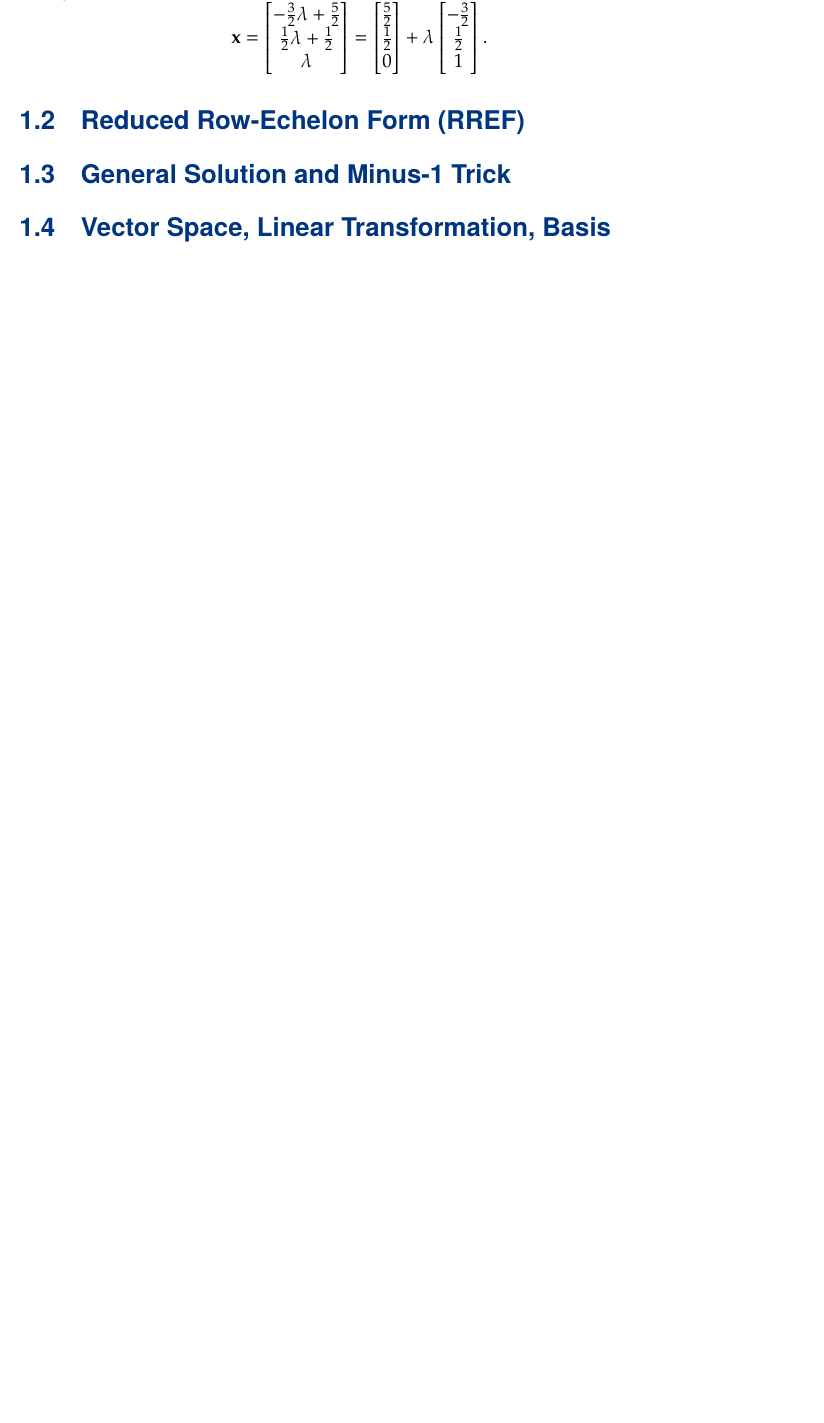
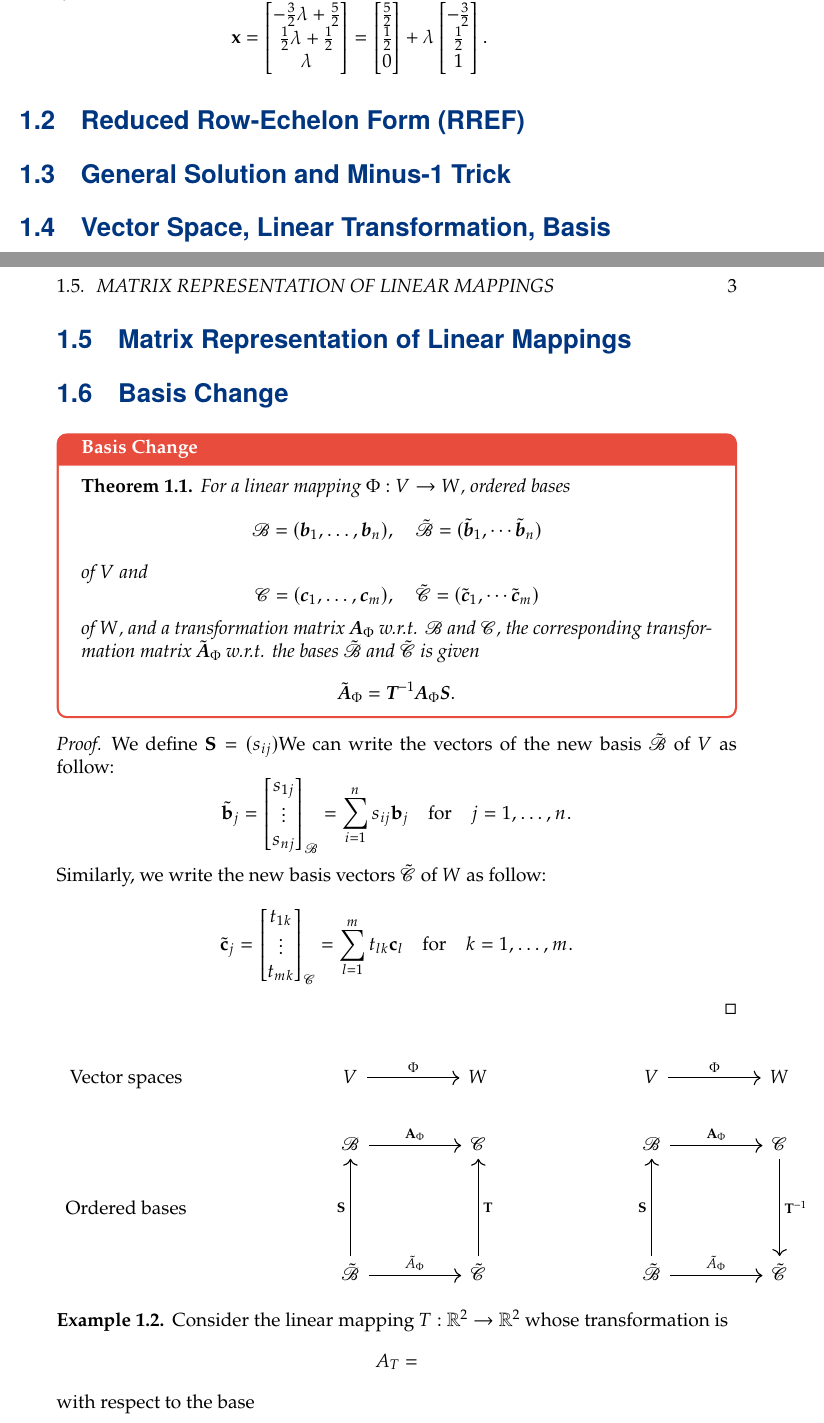
Before and after one commit to Hacker-Code-J/2023-fall, a LaTeX book (Advanced_Applied_Mathematics/AAM_20192250.tex): part of page 4 of 12 before the commit and two parts of pages 6 and 7 of 15 after it, the two joined at a grey line, cut so that both start at the same text, the shorter picture padded with empty space. Compiled offline with pdfLaTeX.

Commit message:
Update AAM_20192250.tex

```diff
--- a/Advanced_Applied_Mathematics/AAM_20192250.tex
+++ b/Advanced_Applied_Mathematics/AAM_20192250.tex
@@ -319,6 +303,51 @@
 
 	\section{Vector Space, Linear Transformation, Basis}
 
+	\newpage
+	\section{Matrix Representation of Linear Mappings}
+
+
+	\section{Basis Change}
+
+	\begin{tcolorbox}[colframe=thmcolor,title={\color{white}\bf Basis Change}]
+		\begin{theorem}
+			For a linear mapping $\Phi:V\to W$, ordered bases \[
+			\mathscr{B}=(\textbf{b}_1,\dots,\textbf{b}_n),\quad\tilde{\mathscr{B}}=(\tilde{\textbf{b}}_1,\cdots\tilde{\textbf{b}}_n)
+			\] of \(V\) and \[
+			\mathscr{C}=(\textbf{c}_1,\dots,\textbf{c}_m),\quad\tilde{\mathscr{C}}=(\tilde{\textbf{c}}_1,\cdots\tilde{\textbf{c}}_m)
+			\] of \(W\), and a transformation matrix \(\textbf{A}_{\Phi}\) w.r.t. \(\mathscr{B}\) and \(\mathscr{C}\), the corresponding transformation matrix \(\tilde{\textbf{A}}_\Phi\) w.r.t. the bases \(\tilde{\mathscr{B}}\) and \(\tilde{\mathscr{C}}\) is given \[
+			\tilde{\textbf{A}}_\Phi=\textbf{T}^{-1}\textbf{A}_\Phi \textbf{S}.
+			\]
+		\end{theorem}
+	\end{tcolorbox}
+	\begin{proof}
+		We define \(\textbf{S}=(s_{ij})\)We can write the vectors of the new basis \(\tilde{\mathscr{B}}\) of \(V\) as follow: \[
+		\tilde{\textbf{b}}_j=\begin{bmatrix}
+			s_{1j} \\ \vdots \\ s_{nj}
+		\end{bmatrix}_{\mathscr{B}}=\sum_{i=1}^ns_{ij}\textbf{b}_j\quad\text{for}\quad j=1,\dots,n.
+		\] Similarly, we write the new basis vectors \(\tilde{\mathscr{C}}\) of \(W\) as follow: \[
+		\tilde{\textbf{c}}_j=\begin{bmatrix}
+			t_{1k} \\ \vdots \\ t_{mk}
+		\end{bmatrix}_{\mathscr{C}}=\sum_{l=1}^mt_{lk}\textbf{c}_l\quad\text{for}\quad k=1,\dots,m.
+		\]
+	\end{proof}
+
+	\begin{center}
+	\begin{tikzcd}
+		\text{Vector spaces} &  &  & V \arrow[rr, "\Phi"]                                             &  & W                                    &  &  & V \arrow[rr, "\Phi"]                                             &  & W                                \\
+		&  &  & \mathscr{B} \arrow[rr, "\textbf{A}_\Phi"]                                 &  & \mathscr{C}                          &  &  & \mathscr{B} \arrow[rr, "\textbf{A}_\Phi"]                                 &  & \mathscr{C} \arrow[dd, "\textbf{T}^{-1}"] \\
+		\text{Ordered bases} &  &  &                                                                  &  &                                      &  &  &                                                                  &  &                                  \\
+		&  &  & \tilde{\mathscr{B}} \arrow[uu, "\textbf{S}"] \arrow[rr, "\tilde{A}_\Phi"] &  & \tilde{\mathscr{C}} \arrow[uu, "\textbf{T}"'] &  &  & \tilde{\mathscr{B}} \arrow[uu, "\textbf{S}"] \arrow[rr, "\tilde{A}_\Phi"] &  & \tilde{\mathscr{C}}
+	\end{tikzcd}
+	\end{center}
+
+	\begin{example}
+		Consider the linear mapping $T:\R^2\to\R^2$ whose transformation is \[
+		A_T=
+		\] with respect to the base
+	\end{example}
+
+	\newpage
 	\chapter{Analytic Geometry}
 	\section{Rank-Nullity Theorem}
 	\section{Positive Definite, Gram-Schmidt Process}
```
Also changed, not shown: Advanced_Applied_Mathematics/AAM_20192250.tex (16 more changed lines).
